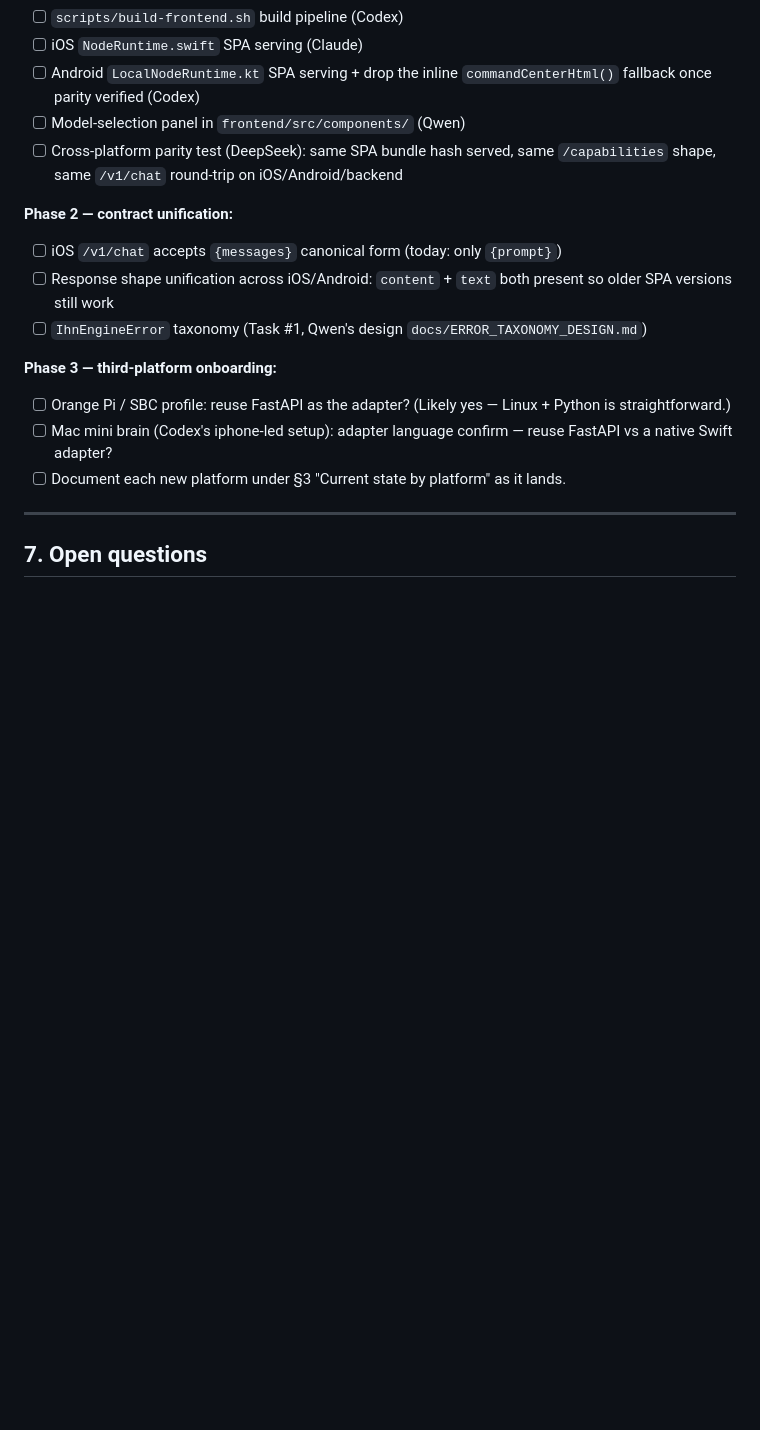
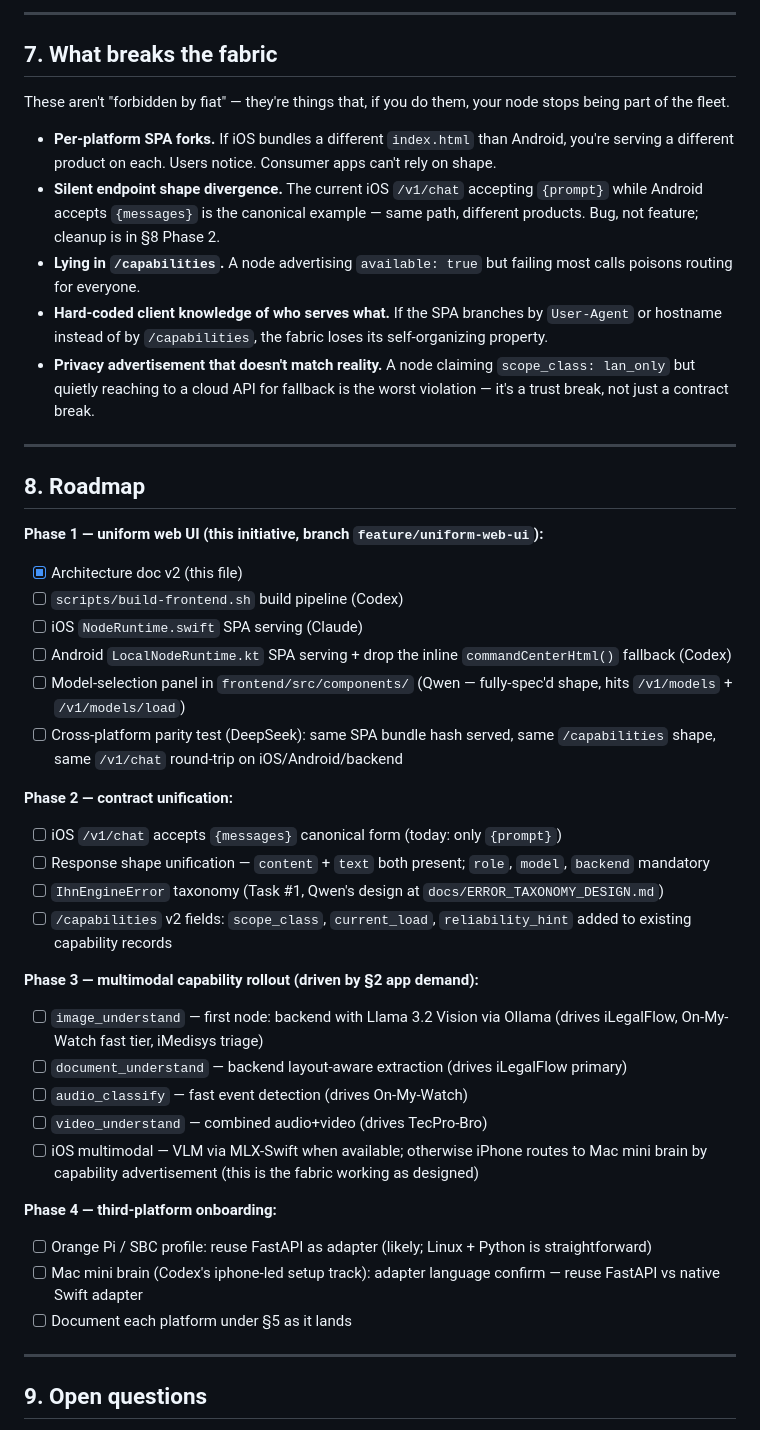
Before and after one commit to llm-case-studies/iHomeNerd, a Markdown page: docs/ARCHITECTURE_NODE_PARITY.md, the part around one of its changes. Rendered like a GitHub page; blank space fills up the shorter version.

```diff
--- a/docs/ARCHITECTURE_NODE_PARITY.md
+++ b/docs/ARCHITECTURE_NODE_PARITY.md
@@ -139,20 +171,50 @@ Closing that gap is the trigger for this initiative. The model-selection panel i
+---
+
+## 7. What breaks the fabric
+
+These aren't "forbidden by fiat" — they're things that, if you do them, your node stops being part of the fleet.
+
+- **Per-platform SPA forks.** If iOS bundles a different `index.html` than Android, you're serving a different product on each. Users notice. Consumer apps can't rely on shape.
+- **Silent endpoint shape divergence.** The current iOS `/v1/chat` accepting `{prompt}` while Android accepts `{messages}` is the canonical example — same path, different products. Bug, not feature; cleanup is in §8 Phase 2.
+- **Lying in `/capabilities`.** A node advertising `available: true` but failing most calls poisons routing for everyone.
+- **Hard-coded client knowledge of who serves what.** If the SPA branches by `User-Agent` or hostname instead of by `/capabilities`, the fabric loses its self-organizing property.
+- **Privacy advertisement that doesn't match reality.** A node claiming `scope_class: lan_only` but quietly reaching to a cloud API for fallback is the worst violation — it's a trust break, not just a contract break.
+
+---
+
+## 8. Roadmap
+
+**Phase 1 — uniform web UI (this initiative, branch `feature/uniform-web-ui`):**
+
+- [x] Architecture doc v2 (this file)
 - [ ] `scripts/build-frontend.sh` build pipeline (Codex)
 - [ ] iOS `NodeRuntime.swift` SPA serving (Claude)
-- [ ] Android `LocalNodeRuntime.kt` SPA serving + drop the inline `commandCenterHtml()` fallback once parity verified (Codex)
-- [ ] Model-selection panel in `frontend/src/components/` (Qwen)
+- [ ] Android `LocalNodeRuntime.kt` SPA serving + drop the inline `commandCenterHtml()` fallback (Codex)
+- [ ] Model-selection panel in `frontend/src/components/` (Qwen — fully-spec'd shape, hits `/v1/models` + `/v1/models/load`)
 - [ ] Cross-platform parity test (DeepSeek): same SPA bundle hash served, same `/capabilities` shape, same `/v1/chat` round-trip on iOS/Android/backend
 
 **Phase 2 — contract unification:**
+
 - [ ] iOS `/v1/chat` accepts `{messages}` canonical form (today: only `{prompt}`)
-- [ ] Response shape unification across iOS/Android: `content` + `text` both present so older SPA versions still work
-- [ ] `IhnEngineError` taxonomy (Task #1, Qwen's design `docs/ERROR_TAXONOMY_DESIGN.md`)
+- [ ] Response shape unification — `content` + `text` both present; `role`, `model`, `backend` mandatory
+- [ ] `IhnEngineError` taxonomy (Task #1, Qwen's design at `docs/ERROR_TAXONOMY_DESIGN.md`)
+- [ ] `/capabilities` v2 fields: `scope_class`, `current_load`, `reliability_hint` added to existing capability records
 
-**Phase 3 — third-platform onboarding:**
-- [ ] Orange Pi / SBC profile: reuse FastAPI as the adapter? (Likely yes — Linux + Python is straightforward.)
-- [ ] Mac mini brain (Codex's iphone-led setup): adapter language confirm — reuse FastAPI vs a native Swift adapter?
-- [ ] Document each new platform under §3 "Current state by platform" as it lands.
+**Phase 3 — multimodal capability rollout (driven by §2 app demand):**
+
+- [ ] `image_understand` — first node: backend with Llama 3.2 Vision via Ollama (drives iLegalFlow, On-My-Watch fast tier, iMedisys triage)
+- [ ] `document_understand` — backend layout-aware extraction (drives iLegalFlow primary)
+- [ ] `audio_classify` — fast event detection (drives On-My-Watch)
+- [ ] `video_understand` — combined audio+video (drives TecPro-Bro)
+- [ ] iOS multimodal — VLM via MLX-Swift when available; otherwise iPhone routes to Mac mini brain by capability advertisement (this is the fabric working as designed)
+
+**Phase 4 — third-platform onboarding:**
+
+- [ ] Orange Pi / SBC profile: reuse FastAPI as adapter (likely; Linux + Python is straightforward)
+- [ ] Mac mini brain (Codex's iphone-led setup track): adapter language confirm — reuse FastAPI vs native Swift adapter
+- [ ] Document each platform under §5 as it lands
 
 ---
 
-## 7. Open questions
+## 9. Open questions
 
```
Also changed, not shown: other parts of docs/ARCHITECTURE_NODE_PARITY.md (+141 -103 lines).
